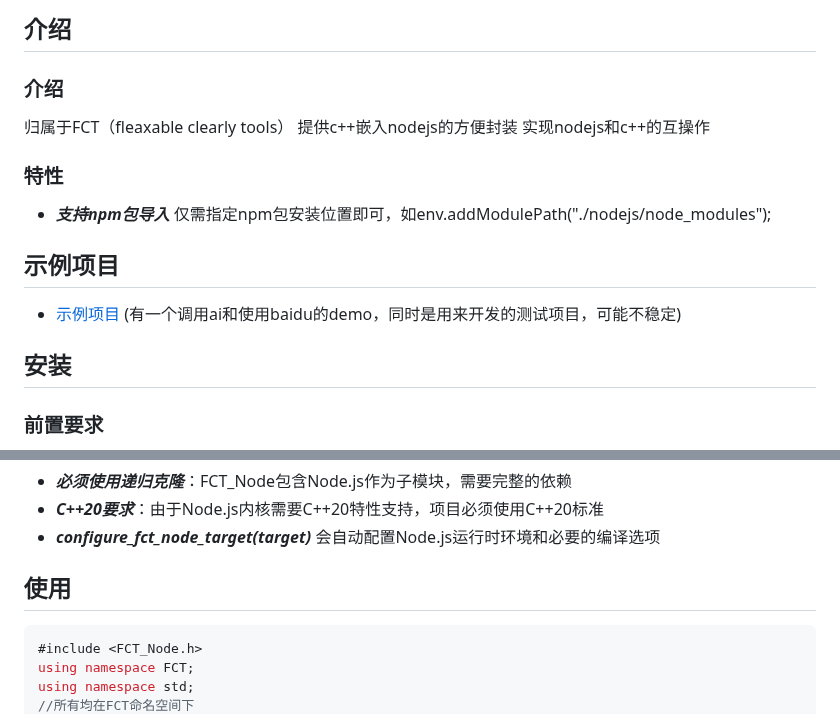
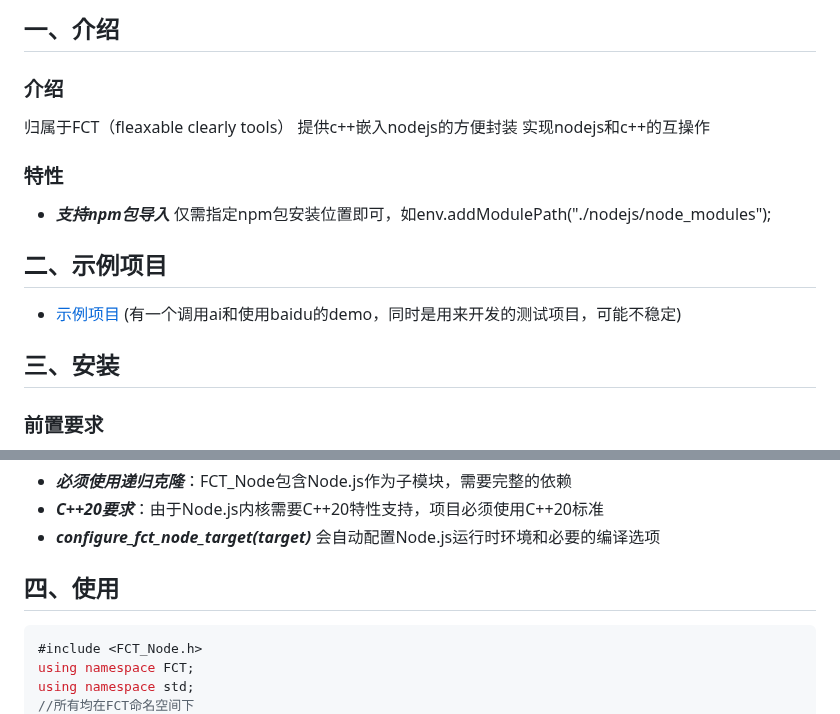
Before and after one commit to MaaBlock/FCT_Node, a Markdown page: README.md, 2 parts joined by grey strips. GitHub-like rendering.

Commit message:
修改readme

````diff
--- a/README.md
+++ b/README.md
@@ -1,14 +1,14 @@
-## 介绍
+## 一、介绍
 ### 介绍
 归属于FCT（fleaxable clearly tools）
 提供c++嵌入nodejs的方便封装
 实现nodejs和c++的互操作
 ### 特性
 - ***支持npm包导入*** 仅需指定npm包安装位置即可，如env.addModulePath("./nodejs/node_modules");
-## 示例项目
+## 二、示例项目
   - [示例项目](https://github.com/MaaBlock/FCT_NodeTutorial)
 (有一个调用ai和使用baidu的demo，同时是用来开发的测试项目，可能不稳定)
-## 安装
+## 三、安装
 ### 前置要求
 - CMake 3.20 或更高版本
 - C++20 兼容的编译器（因为Node.js需要C++20支持）
@@ -30,7 +30,7 @@ configure_fct_node_target(your_target)
 - ***必须使用递归克隆***：FCT_Node包含Node.js作为子模块，需要完整的依赖
 - ***C++20要求***：由于Node.js内核需要C++20特性支持，项目必须使用C++20标准
 - ***configure_fct_node_target(target)*** 会自动配置Node.js运行时环境和必要的编译选项
-## 使用
+## 四、使用
 ```c++
 #include <FCT_Node.h>
 using namespace FCT;
````
